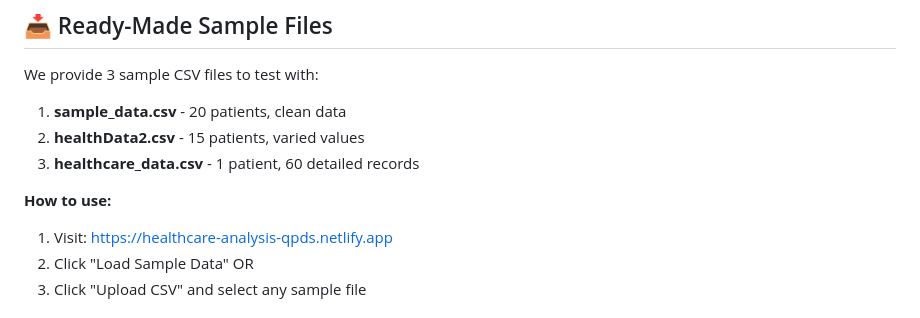
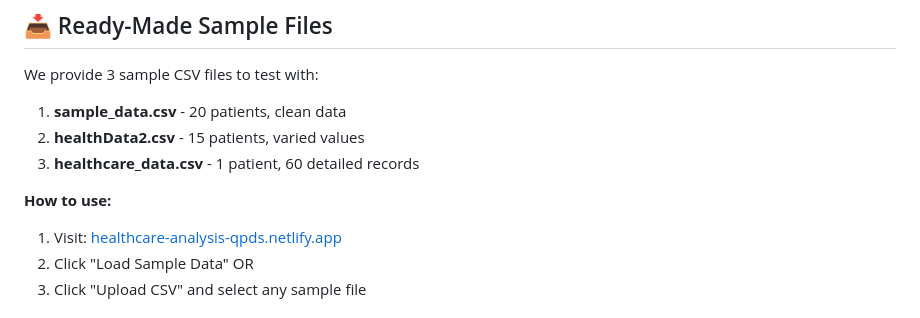
Before and after one commit to madhanr13/healthcare-dashboard, a Markdown page: Readme.md, the part around the change. GitHub-like rendering.

Commit message:
Update link format in Readme.md

```diff
--- a/Readme.md
+++ b/Readme.md
@@ -118,7 +118,7 @@ We provide 3 sample CSV files to test with:
 3. **healthcare_data.csv** - 1 patient, 60 detailed records
 
 **How to use:**
-1. Visit: https://healthcare-analysis-qpds.netlify.app
+1. Visit: [healthcare-analysis-qpds.netlify.app](https://healthcare-dashboard-qpds.netlify.app/)
 2. Click "Load Sample Data" OR
 3. Click "Upload CSV" and select any sample file
 
```
